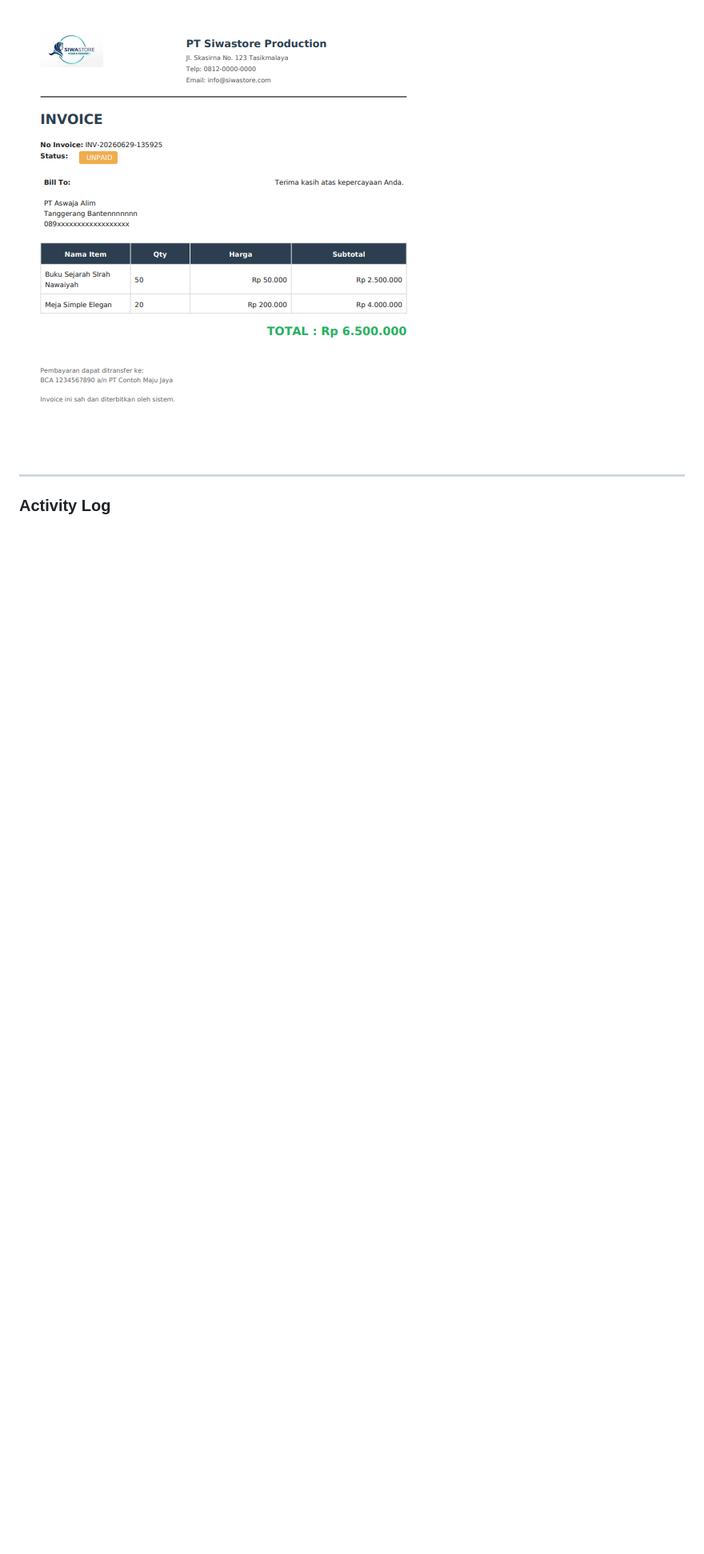
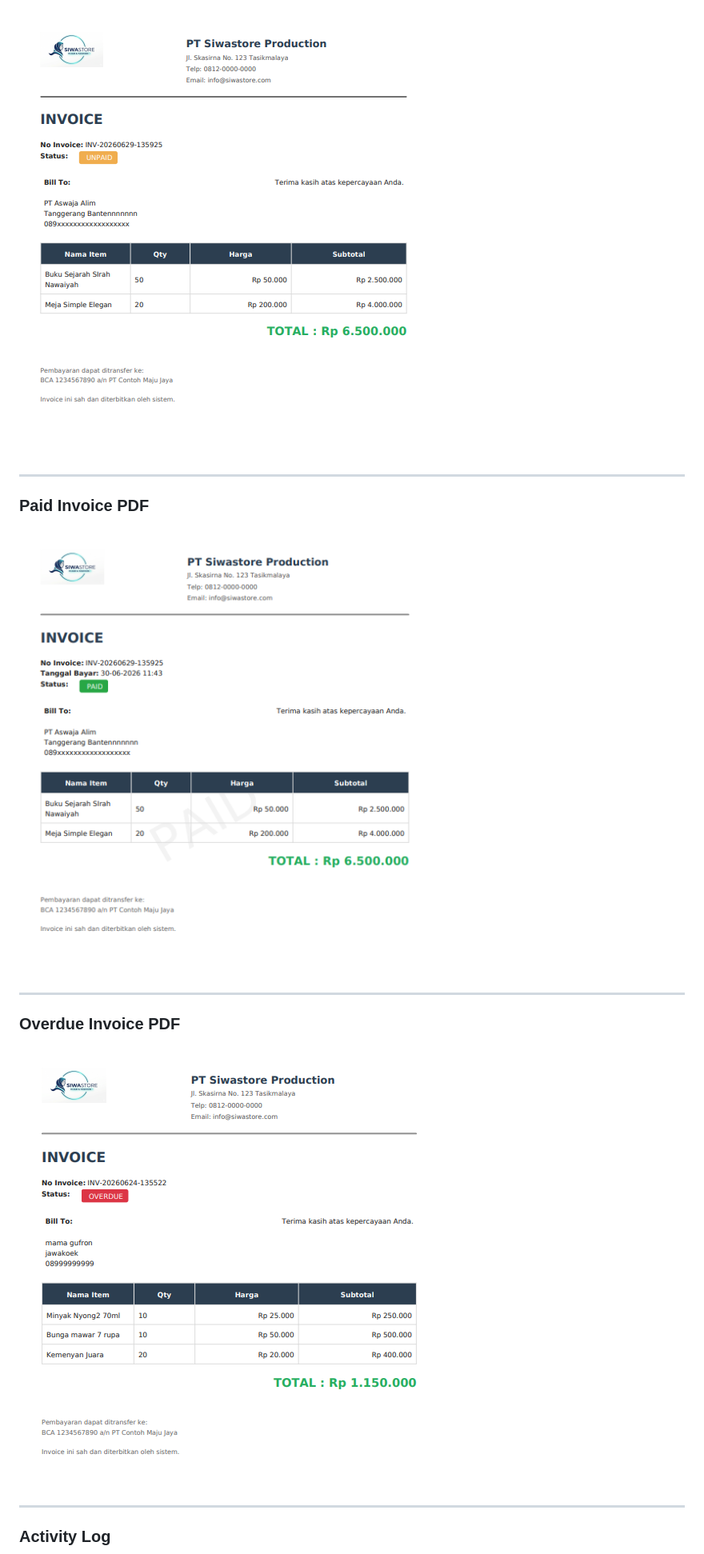
Before and after one commit to wawanhoeruman/invoiceku, a Markdown page: README.md, the part around one of its changes. Shown at 80% size. GitHub-like rendering; pictures changed too: screenshots/overdue-invoice-pdf.png (added), screenshots/paid-invoice-pdf.png (added); blank space fills up the shorter version.

Commit message:
Update filter data not found in list history, and add image invoice-pdf status paid & overdue

```diff
--- a/README.md
+++ b/README.md
@@ -161,5 +162,17 @@ Features:
 
-![Invoice PDF](screenshots/invoice-pdf.png)
+![Unpaid Invoice PDF](screenshots/unpaid-invoice-pdf.png)
+
+---
+
+### Paid Invoice PDF
+
+![Paid Invoice PDF](screenshots/paid-invoice-pdf.png)
+
+---
+
+### Overdue Invoice PDF
+
+![Overdue Invoice PDF](screenshots/overdue-invoice-pdf.png)
 
 ---
 
```
Also changed, not shown: other parts of README.md (+3 -2 lines), screenshots/unpaid-invoice-pdf.png (renamed from screenshots/invoice-pdf.png), 4 other files.
